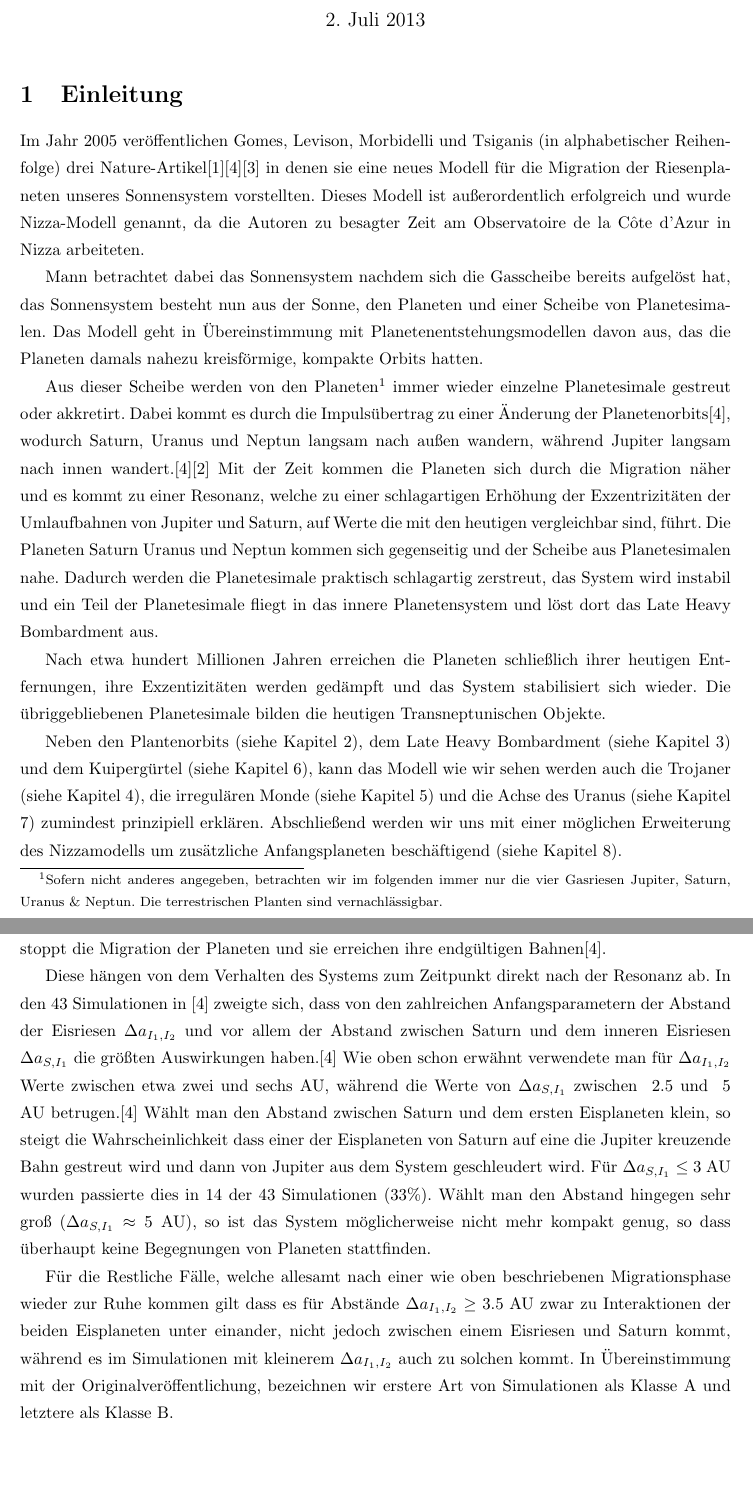
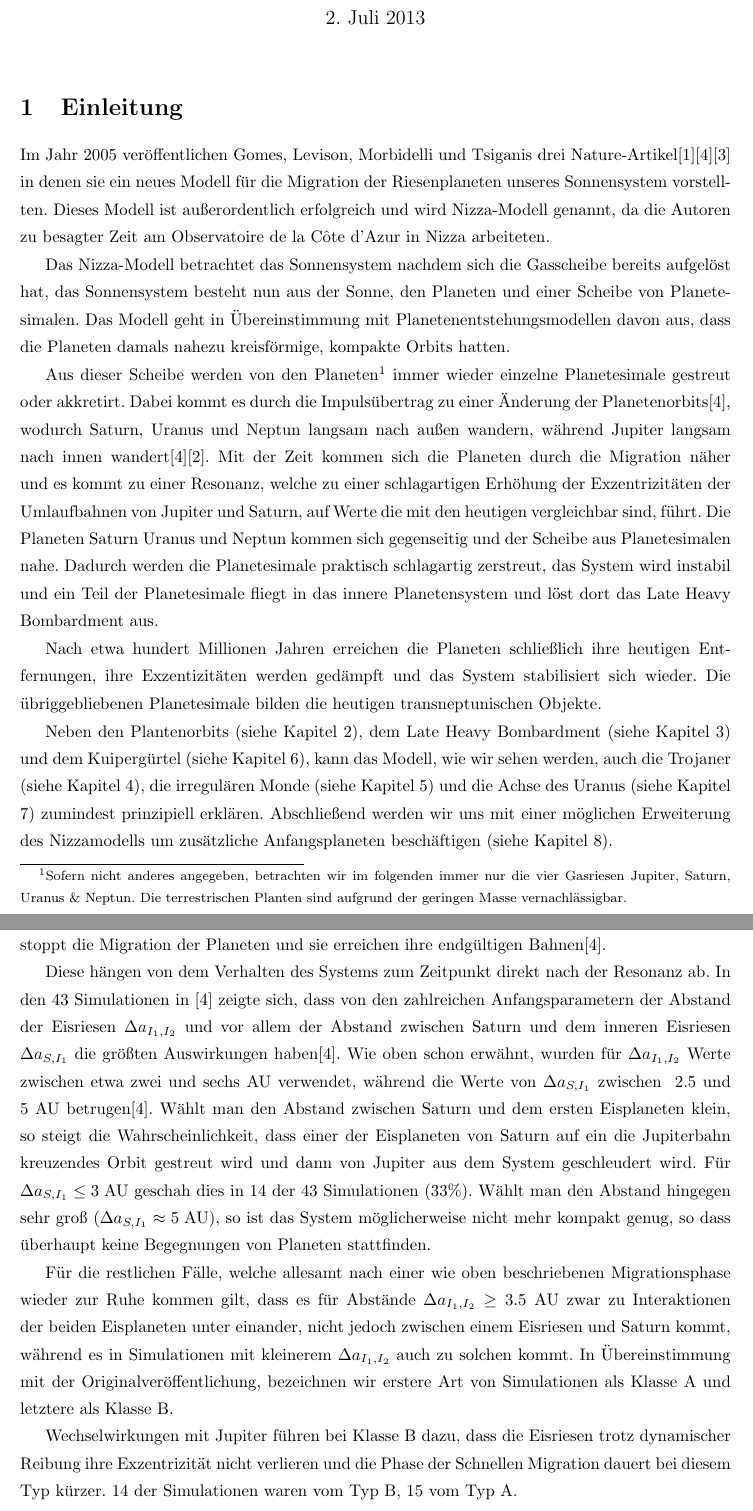
Before and after one commit to Nudin/Nizza, a LaTeX document (main.tex): two parts of pages 1 and 3 of 5, joined at a grey line, cut so that both start at the same text, the shorter picture padded with empty space. Compiled offline with pdfLaTeX.

Commit message:
erweitert, Rechtschreibung

```diff
--- a/main.tex
+++ b/main.tex
@@ -32,22 +32,23 @@
 \maketitle
 
 \section{Einleitung}
-Im Jahr 2005 veröffentlichen Gomes, Levison, Morbidelli und Tsiganis (in alphabetischer Reihenfolge) drei Nature-Artikel\cite{Gomes2005}\cite{Tsiganis2005}\cite{Morbidelli2005} %Reihenfolge
-in denen sie eine neues Modell für die Migration der Riesenplaneten unseres Sonnensystem vorstellten. Dieses Modell ist außerordentlich erfolgreich und wurde Nizza-Modell genannt, da die Autoren zu besagter Zeit am Observatoire de la Côte d’Azur in Nizza arbeiteten.
+Im Jahr 2005 veröffentlichen Gomes, Levison, Morbidelli und Tsiganis drei Nature-Artikel\cite{Gomes2005}\cite{Tsiganis2005}\cite{Morbidelli2005} %Reihenfolge
+in denen sie ein neues Modell für die Migration der Riesenplaneten unseres Sonnensystem vorstellten. Dieses Modell ist außerordentlich erfolgreich und wird Nizza-Modell genannt, da die Autoren zu besagter Zeit am Observatoire de la Côte d’Azur in Nizza arbeiteten.
 
-Mann betrachtet dabei das Sonnensystem nachdem sich die Gasscheibe bereits aufgelöst hat, das Sonnensystem besteht nun aus der Sonne, den Planeten und einer Scheibe von Planetesimalen. Das Modell geht in Übereinstimmung mit Planetenentstehungsmodellen %wirklich?
-davon aus, das die Planeten damals nahezu kreisförmige, kompakte Orbits hatten.
+Das Nizza-Modell betrachtet das Sonnensystem nachdem sich die Gasscheibe bereits aufgelöst hat, das Sonnensystem besteht nun aus der Sonne, den Planeten und einer Scheibe von Planetesimalen. Das Modell geht in Übereinstimmung mit Planetenentstehungsmodellen %wirklich?
+davon aus, dass die Planeten damals nahezu kreisförmige, kompakte Orbits hatten.
 
-Aus dieser Scheibe werden von den Planeten\footnote{Sofern nicht anderes angegeben, betrachten wir im folgenden immer nur die vier Gasriesen Jupiter, Saturn, Uranus \& Neptun. Die terrestrischen Planten sind vernachlässigbar.} immer wieder einzelne Planetesimale gestreut oder akkretirt. Dabei kommt es durch die Impulsübertrag zu einer Änderung der Planetenorbits\cite{Tsiganis2005},
-wodurch Saturn, Uranus und Neptun langsam nach außen wandern, während Jupiter langsam nach innen wandert.\cite{Tsiganis2005}\cite{Hahn1999} % Hahn nicht gelesen
-Mit der Zeit kommen die Planeten sich durch die Migration näher und es kommt zu einer Resonanz,
+Aus dieser Scheibe werden von den Planeten\footnote{Sofern nicht anderes angegeben, betrachten wir im folgenden immer nur die vier Gasriesen Jupiter, Saturn, Uranus \& Neptun. Die terrestrischen Planten sind aufgrund der geringen Masse vernachlässigbar.} immer wieder einzelne Planetesimale gestreut oder akkretirt. % Akkretiert?
+Dabei kommt es durch die Impulsübertrag zu einer Änderung der Planetenorbits\cite{Tsiganis2005},
+wodurch Saturn, Uranus und Neptun langsam nach außen wandern, während Jupiter langsam nach innen wandert\cite{Tsiganis2005}\cite{Hahn1999}. % Hahn nicht gelesen
+Mit der Zeit kommen sich die Planeten durch die Migration näher und es kommt zu einer Resonanz,
 welche zu einer schlagartigen Erhöhung der Exzentrizitäten der Umlaufbahnen von Jupiter und Saturn, auf Werte die mit den heutigen vergleichbar sind, führt.
 Die Planeten Saturn Uranus und Neptun kommen sich gegenseitig und der Scheibe aus Planetesimalen nahe. Dadurch werden die Planetesimale praktisch schlagartig zerstreut, das System wird instabil und ein Teil der Planetesimale fliegt in das innere Planetensystem und löst dort das Late Heavy Bombardment aus.
 
-Nach etwa hundert Millionen Jahren erreichen die Planeten schließlich ihrer heutigen Entfernungen, ihre Exzentizitäten werden gedämpft und das System stabilisiert sich wieder. Die übriggebliebenen Planetesimale bilden die heutigen Transneptunischen Objekte.
+Nach etwa hundert Millionen Jahren erreichen die Planeten schließlich ihre heutigen Entfernungen, ihre Exzentizitäten werden gedämpft und das System stabilisiert sich wieder. Die übriggebliebenen Planetesimale bilden die heutigen transneptunischen Objekte.
 
-Neben den Plantenorbits (\refsec{Orbits}), dem Late Heavy Bombardment (\refsec{LHB}) und dem Kuipergürtel (\refsec{Kuiper}), kann das Modell wie wir sehen werden auch die Trojaner (\refsec{Trojaner}), die irregulären Monde (\refsec{Monde}) und die Achse des Uranus (\refsec{Uranusachse}) zumindest prinzipiell erklären.
-Abschließend werden wir uns mit einer möglichen Erweiterung des Nizzamodells um zusätzliche Anfangsplaneten beschäftigend (\refsec{mehrPlaneten}).
+Neben den Plantenorbits (\refsec{Orbits}), dem Late Heavy Bombardment (\refsec{LHB}) und dem Kuipergürtel (\refsec{Kuiper}), kann das Modell, wie wir sehen werden, auch die Trojaner (\refsec{Trojaner}), die irregulären Monde (\refsec{Monde}) und die Achse des Uranus (\refsec{Uranusachse}) zumindest prinzipiell erklären.
+Abschließend werden wir uns mit einer möglichen Erweiterung des Nizzamodells um zusätzliche Anfangsplaneten beschäftigen (\refsec{mehrPlaneten}).
 
 \section{Das Nizza-Modell}\label{Orbits}
 In diesem Kapitel werden wir das Nizzamodell wie in der ursprünglichen Arbeit\cite{Tsiganis2005} beschrieben erläutern.
@@ -87,14 +88,16 @@ Wenn die Planetesimalscheibe fast vollständig zerstreut ist, stoppt die Migrati
 \newcommand{\AU}{\;\mathrm{AU}}
 \newcommand{\DII}{\Delta a_{I_1,I_2}}
 \newcommand{\DSI}{\Delta a_{S,I_1}} % Formeln, nicht kursiv
-Diese hängen von dem Verhalten des Systems zum Zeitpunkt direkt nach der Resonanz ab. In den 43 Simulationen in \cite{Tsiganis2005} zweigte sich, dass von den zahlreichen Anfangsparametern der Abstand der Eisriesen $\DII$ und vor allem der Abstand zwischen Saturn und dem inneren Eisriesen $\DSI$ die größten Auswirkungen haben.\cite{Tsiganis2005}
-Wie oben schon erwähnt verwendete man für $\DII$ Werte zwischen etwa zwei und sechs AU, während die Werte von $\DSI$ zwischen ~2.5 und ~5 AU betrugen.\cite{Tsiganis2005}
-Wählt man den Abstand zwischen Saturn und dem ersten Eisplaneten klein, so steigt die Wahrscheinlichkeit dass einer der Eisplaneten von Saturn auf eine die Jupiter kreuzende Bahn gestreut wird und dann von Jupiter aus dem System geschleudert wird. Für $\DSI \le 3 \AU $ wurden passierte dies in 14 der 43 Simulationen (33\%).
+Diese hängen von dem Verhalten des Systems zum Zeitpunkt direkt nach der Resonanz ab. In den 43 Simulationen in \cite{Tsiganis2005} zeigte sich, dass von den zahlreichen Anfangsparametern der Abstand der Eisriesen $\DII$ und vor allem der Abstand zwischen Saturn und dem inneren Eisriesen $\DSI$ die größten Auswirkungen haben\cite{Tsiganis2005}. %Diese spezifizieren?
+Wie oben schon erwähnt, wurden für $\DII$ Werte zwischen etwa zwei und sechs AU verwendet, während die Werte von $\DSI$ zwischen ~2.5 und ~5 AU betrugen\cite{Tsiganis2005}.
+Wählt man den Abstand zwischen Saturn und dem ersten Eisplaneten klein, so steigt die Wahrscheinlichkeit, dass einer der Eisplaneten von Saturn auf ein die Jupiterbahn kreuzendes Orbit gestreut wird und dann von Jupiter aus dem System geschleudert wird. Für $\DSI \le 3 \AU $ geschah dies in 14 der 43 Simulationen (33\%).
 Wählt man den Abstand hingegen sehr groß ($\DSI \approx 5 \AU$), so ist das System möglicherweise nicht mehr kompakt genug, so dass überhaupt keine Begegnungen von Planeten stattfinden. %bäh: Begegnungen
 
-Für die Restliche Fälle, welche allesamt nach einer wie oben beschriebenen Migrationsphase wieder zur Ruhe kommen %bäh: zu Ruhe kommen
-gilt dass es für Abstände $\DII \ge 3.5 \AU$ zwar zu Interaktionen der beiden Eisplaneten unter einander, nicht jedoch zwischen einem Eisriesen und Saturn kommt, während es im Simulationen mit kleinerem $\DII$ auch zu solchen kommt. In Übereinstimmung mit der Originalveröffentlichung, bezeichnen wir erstere Art von Simulationen als Klasse A und letztere als Klasse B.
+Für die restlichen Fälle, welche allesamt nach einer wie oben beschriebenen Migrationsphase wieder zur Ruhe kommen %bäh: zu Ruhe kommen
+gilt, dass es für Abstände $\DII \ge 3.5 \AU$ zwar zu Interaktionen der beiden Eisplaneten unter einander, nicht jedoch zwischen einem Eisriesen und Saturn kommt, während es in Simulationen mit kleinerem $\DII$ auch zu solchen kommt. In Übereinstimmung mit der Originalveröffentlichung, bezeichnen wir erstere Art von Simulationen als Klasse A und letztere als Klasse B.
 
+Wechselwirkungen mit Jupiter führen bei Klasse B dazu, dass die Eisriesen trotz dynamischer Reibung ihre Exzentrizität nicht verlieren und die Phase der Schnellen Migration dauert bei diesem Typ kürzer.
+14 der Simulationen waren vom Typ B, 15 vom Typ A.
 
 
 %Gemäß aktueller Planetenentstehungsmodelle sollten sich die Gasplaneten auf kreisförmigen coplanaren Orbits gebildet haben, jedoch
```
Also changed, not shown: main.tex (22 more changed lines).
